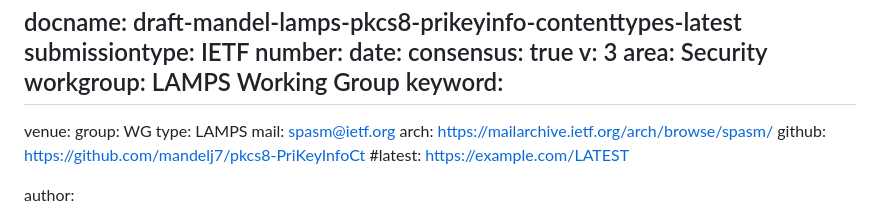
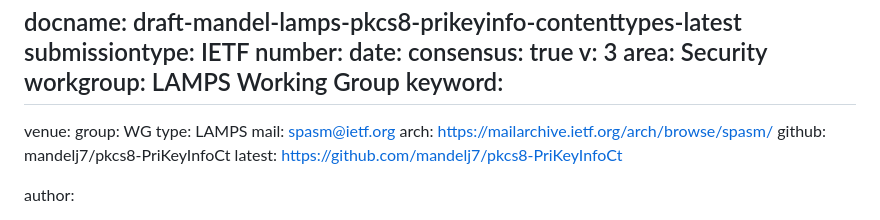
Before and after one commit to lamps-wg/pkcs8-PriKeyInfoCt, a Markdown page: draft-mandel-lamps-pkcs8-prikeyinfo-contenttypes.md, the part around the change. Drawn GitHub-style.

```diff
--- a/draft-mandel-lamps-pkcs8-prikeyinfo-contenttypes.md
+++ b/draft-mandel-lamps-pkcs8-prikeyinfo-contenttypes.md
@@ -18,8 +18,8 @@ venue:
   type: LAMPS
   mail: spasm@ietf.org
   arch: https://mailarchive.ietf.org/arch/browse/spasm/
-  github: https://github.com/mandelj7/pkcs8-PriKeyInfoCt
-  #latest: https://example.com/LATEST
+  github: mandelj7/pkcs8-PriKeyInfoCt
+  latest: https://github.com/mandelj7/pkcs8-PriKeyInfoCt
 
 author:
 - name: Joe Mandel
```
